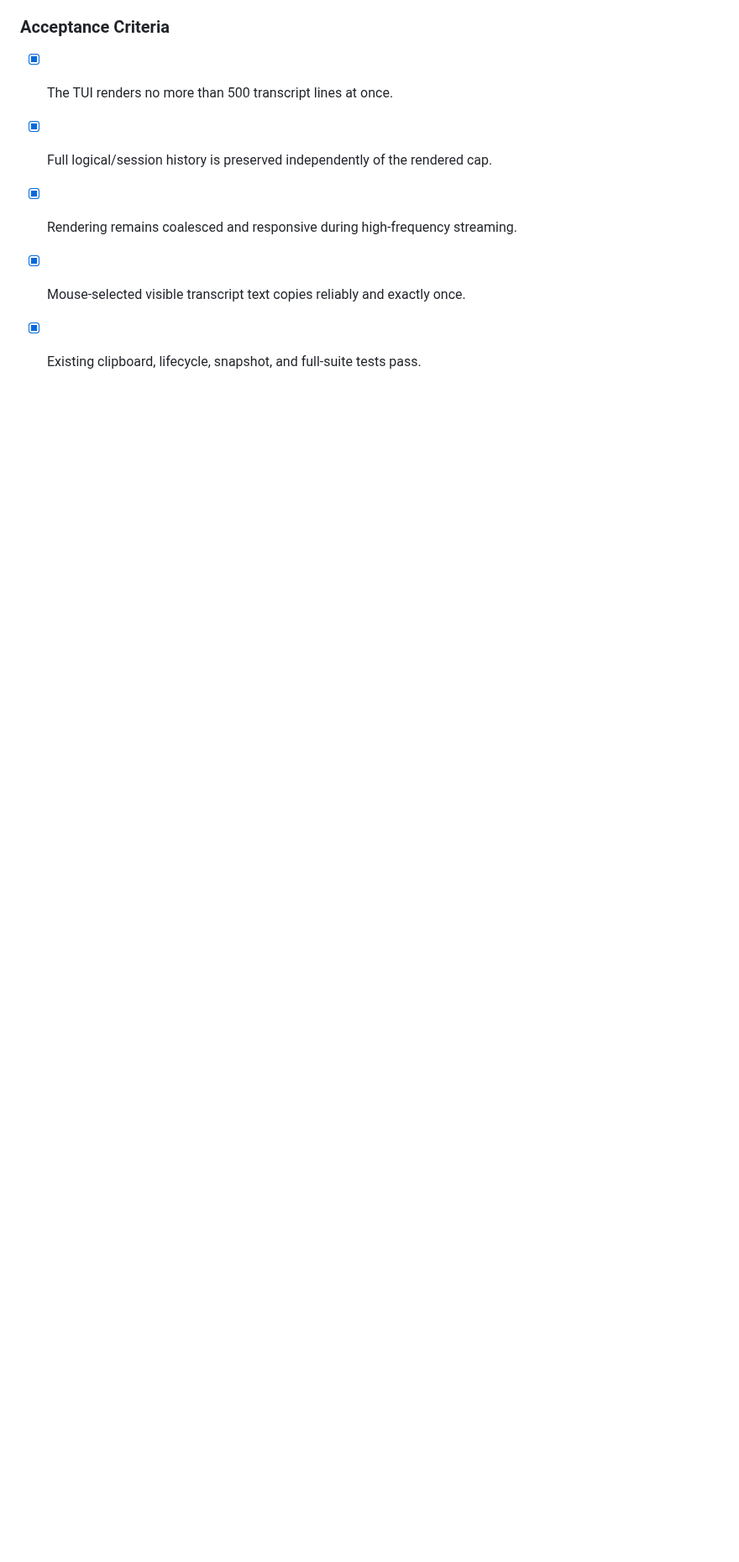
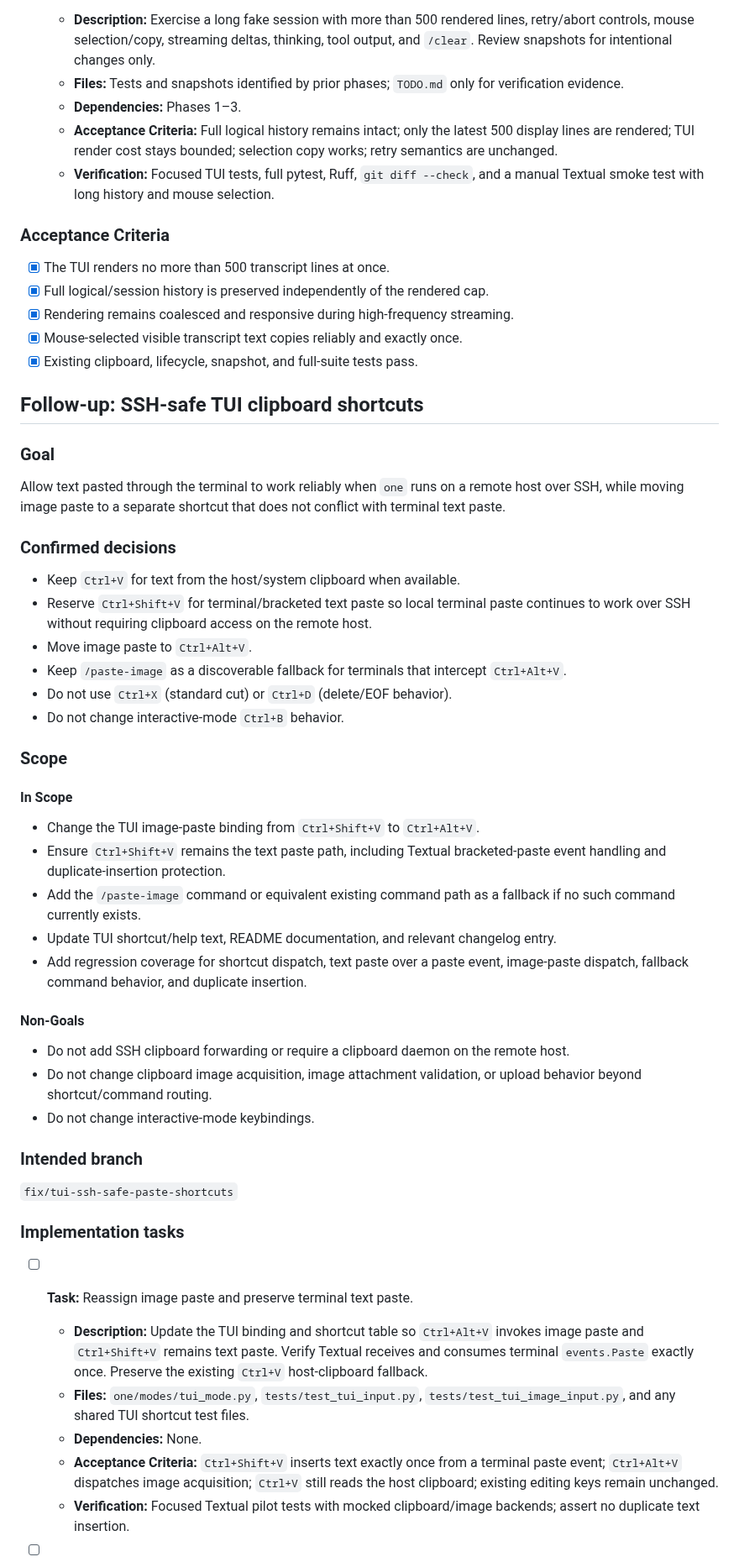
Before and after one commit to noxgle/one, a Markdown page: TODO.md, the part around one of its changes. Shown at 84% size. GitHub-like rendering; blank space fills up the shorter version.

Commit message:
docs: plan SSH-safe paste shortcuts

```diff
--- a/TODO.md
+++ b/TODO.md
@@ -2278,3 +2278,67 @@ selection remains copyable.
 - [x] Rendering remains coalesced and responsive during high-frequency streaming.
 - [x] Mouse-selected visible transcript text copies reliably and exactly once.
 - [x] Existing clipboard, lifecycle, snapshot, and full-suite tests pass.
+
+## Follow-up: SSH-safe TUI clipboard shortcuts
+
+### Goal
+
+Allow text pasted through the terminal to work reliably when `one` runs on a
+remote host over SSH, while moving image paste to a separate shortcut that does
+not conflict with terminal text paste.
+
+### Confirmed decisions
+
+- Keep `Ctrl+V` for text from the host/system clipboard when available.
+- Reserve `Ctrl+Shift+V` for terminal/bracketed text paste so local terminal
+  paste continues to work over SSH without requiring clipboard access on the
+  remote host.
+- Move image paste to `Ctrl+Alt+V`.
+- Keep `/paste-image` as a discoverable fallback for terminals that intercept
+  `Ctrl+Alt+V`.
+- Do not use `Ctrl+X` (standard cut) or `Ctrl+D` (delete/EOF behavior).
+- Do not change interactive-mode `Ctrl+B` behavior.
+
+### Scope
+
+#### In Scope
+
+- Change the TUI image-paste binding from `Ctrl+Shift+V` to `Ctrl+Alt+V`.
+- Ensure `Ctrl+Shift+V` remains the text paste path, including Textual
+  bracketed-paste event handling and duplicate-insertion protection.
+- Add the `/paste-image` command or equivalent existing command path as a
+  fallback if no such command currently exists.
+- Update TUI shortcut/help text, README documentation, and relevant changelog
+  entry.
+- Add regression coverage for shortcut dispatch, text paste over a paste event,
+  image-paste dispatch, fallback command behavior, and duplicate insertion.
+
+#### Non-Goals
+
+- Do not add SSH clipboard forwarding or require a clipboard daemon on the
+  remote host.
+- Do not change clipboard image acquisition, image attachment validation, or
+  upload behavior beyond shortcut/command routing.
+- Do not change interactive-mode keybindings.
+
+### Intended branch
+
+`fix/tui-ssh-safe-paste-shortcuts`
+
+### Implementation tasks
+
+- [ ] **Task:** Reassign image paste and preserve terminal text paste.
+
+  - **Description:** Update the TUI binding and shortcut table so `Ctrl+Alt+V`
+    invokes image paste and `Ctrl+Shift+V` remains text paste. Verify Textual
+    receives and consumes terminal `events.Paste` exactly once. Preserve the
+    existing `Ctrl+V` host-clipboard fallback.
+  - **Files:** `one/modes/tui_mode.py`, `tests/test_tui_input.py`,
+    `tests/test_tui_image_input.py`, and any shared TUI shortcut test files.
+  - **Dependencies:** None.
+  - **Acceptance Criteria:** `Ctrl+Shift+V` inserts text exactly once from a
+    terminal paste event; `Ctrl+Alt+V` dispatches image acquisition; `Ctrl+V`
+    still reads the host clipboard; existing editing keys remain unchanged.
+  - **Verification:** Focused Textual pilot tests with mocked clipboard/image
+    backends; assert no duplicate text insertion.
+
```
Also changed, not shown: other parts of TODO.md (+33 -0 lines).
